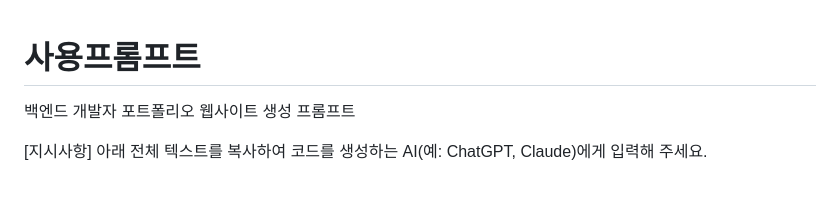
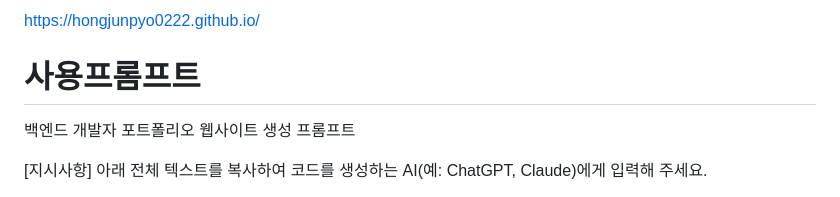
Before and after one commit to HongJunPyo0222/HongJunPyo0222.github.io, a Markdown page: README.md, the part around the change. Rendered like a GitHub page.

```diff
--- a/README.md
+++ b/README.md
@@ -1,3 +1,5 @@
+https://hongjunpyo0222.github.io/
+
 # 사용프롬프트
 백엔드 개발자 포트폴리오 웹사이트 생성 프롬프트
 
```
